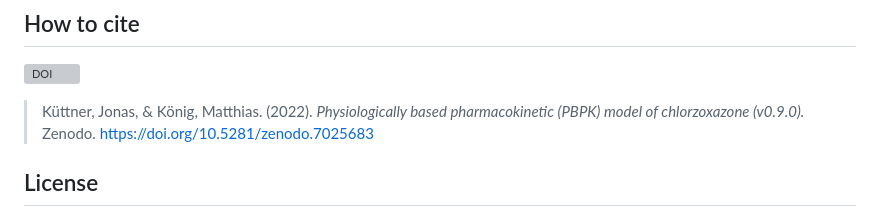
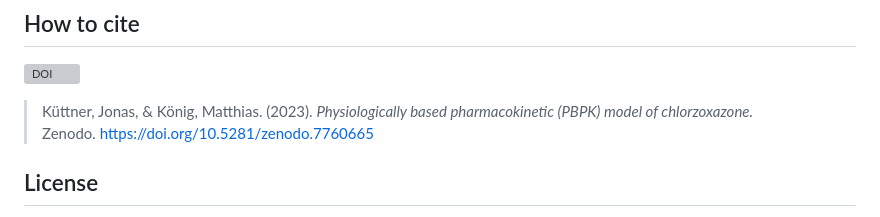
Before and after one commit to matthiaskoenig/chlorzoxazone-model, a Markdown page: README.md, the part around one of its changes. Drawn GitHub-style; grey boxes are pictures that could not be loaded.

Commit message:
zenodo links updated

```diff
--- a/README.md
+++ b/README.md
@@ -22,9 +22,9 @@ The whole-body submodel is available from [`chlorzoxazone_body.xml`](./models/ch
 ## How to cite
 [![DOI](https://zenodo.org/badge/DOI/10.5281/zenodo.7025683.svg)](https://doi.org/10.5281/zenodo.7025683)
 
-> Küttner, Jonas, & König, Matthias. (2022).
-> *Physiologically based pharmacokinetic (PBPK) model of chlorzoxazone (v0.9.0).*
-> Zenodo. [https://doi.org/10.5281/zenodo.7025683](https://doi.org/10.5281/zenodo.7025683)
+> Küttner, Jonas, & König, Matthias. (2023).
+> *Physiologically based pharmacokinetic (PBPK) model of chlorzoxazone.*
+> Zenodo. [https://doi.org/10.5281/zenodo.7760665](https://doi.org/10.5281/zenodo.7760665)
 
 ## License
 
```
Also changed, not shown: other parts of README.md (+1 -1 lines).
